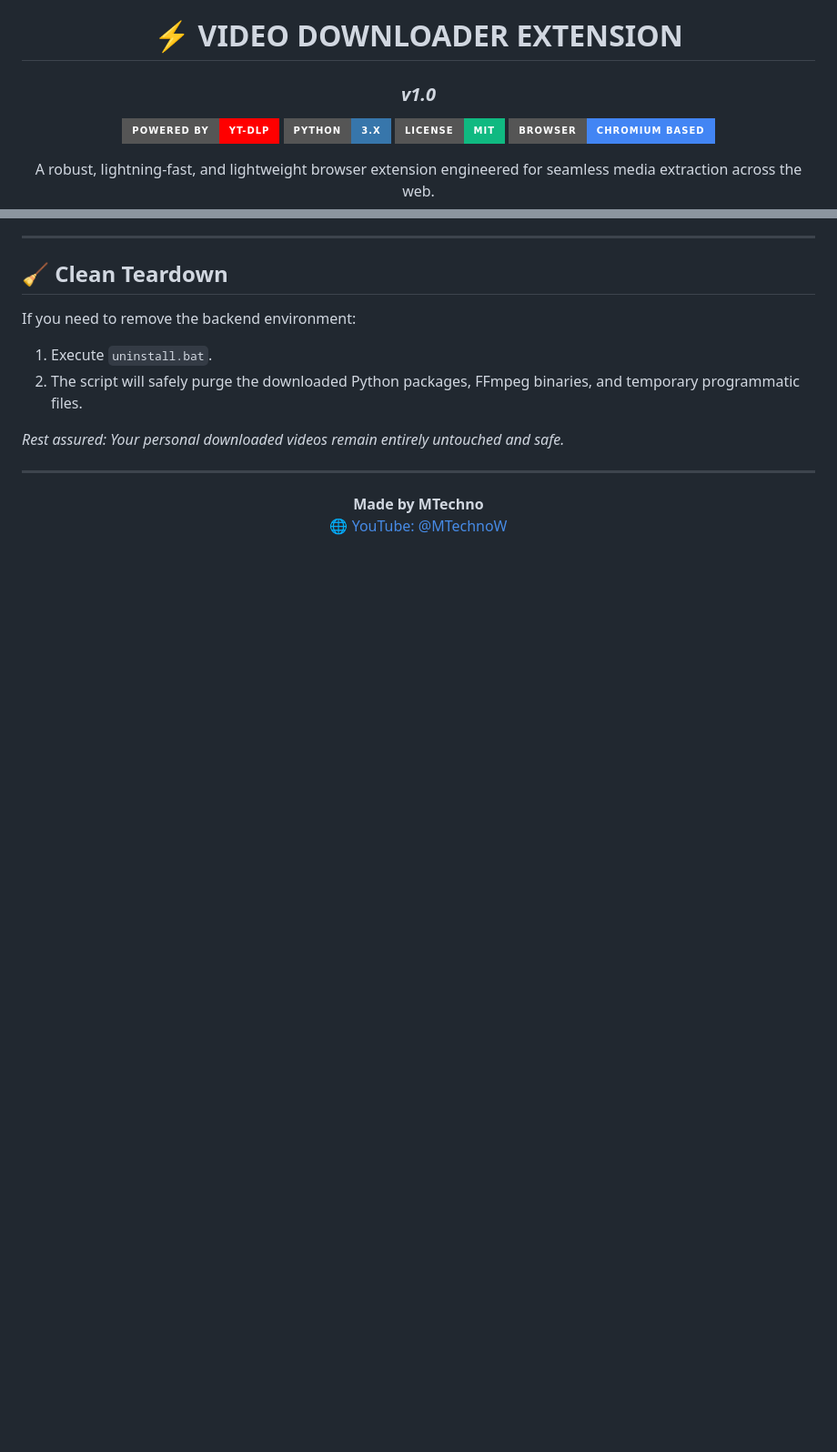
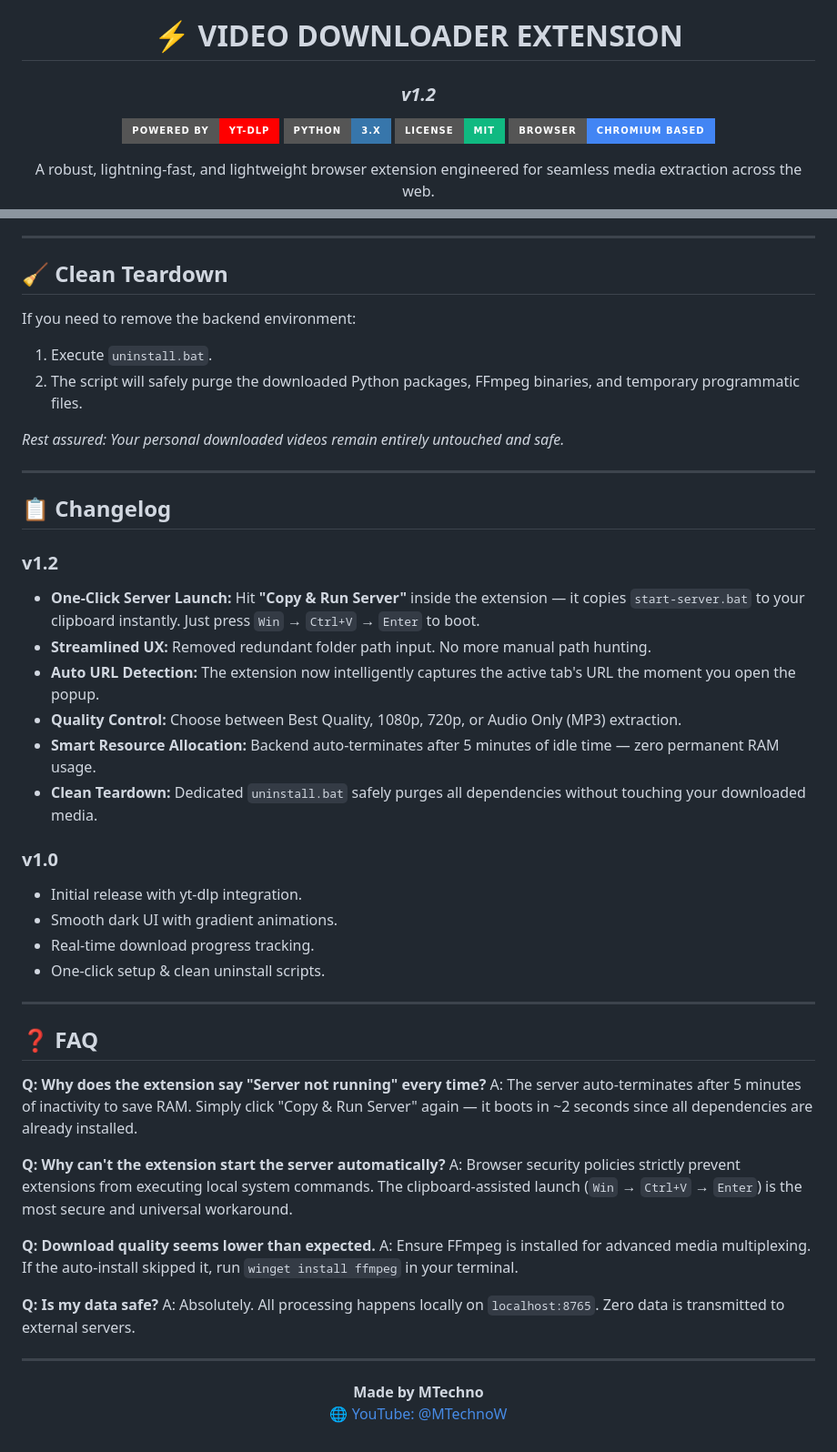
Before and after one commit to MeTheHan/video-downloader, a Markdown page: README.md, 2 parts joined by grey strips. Shown at 91% size. Drawn GitHub-style; badges without logos; blank space fills up the shorter version.

```diff
--- a/README.md
+++ b/README.md
@@ -1,7 +1,7 @@
 <div align="center">
 
 # ⚡ VIDEO DOWNLOADER EXTENSION
-### *v1.0*
+### *v1.2*
 
 [![Powered by yt-dlp](https://img.shields.io/badge/Powered_by-yt--dlp-FF0000.svg?style=for-the-badge&logo=youtube&logoColor=white)](https://github.com/yt-dlp/yt-dlp)
 [![Python](https://img.shields.io/badge/Python-3.x-3776AB.svg?style=for-the-badge&logo=python&logoColor=white)](https://www.python.org/)
@@ -75,6 +99,40 @@ If you need to remove the backend environment:
 
 ---
 
+## 📋 Changelog
+
+### v1.2
+*   **One-Click Server Launch:** Hit **"Copy & Run Server"** inside the extension — it copies `start-server.bat` to your clipboard instantly. Just press `Win` → `Ctrl+V` → `Enter` to boot.
+*   **Streamlined UX:** Removed redundant folder path input. No more manual path hunting.
+*   **Auto URL Detection:** The extension now intelligently captures the active tab's URL the moment you open the popup.
+*   **Quality Control:** Choose between Best Quality, 1080p, 720p, or Audio Only (MP3) extraction.
+*   **Smart Resource Allocation:** Backend auto-terminates after 5 minutes of idle time — zero permanent RAM usage.
+*   **Clean Teardown:** Dedicated `uninstall.bat` safely purges all dependencies without touching your downloaded media.
+
+### v1.0
+*   Initial release with yt-dlp integration.
+*   Smooth dark UI with gradient animations.
+*   Real-time download progress tracking.
+*   One-click setup & clean uninstall scripts.
+
+---
+
+## ❓ FAQ
+
+**Q: Why does the extension say "Server not running" every time?**
+A: The server auto-terminates after 5 minutes of inactivity to save RAM. Simply click "Copy & Run Server" again — it boots in ~2 seconds since all dependencies are already installed.
+
+**Q: Why can't the extension start the server automatically?**
+A: Browser security policies strictly prevent extensions from executing local system commands. The clipboard-assisted launch (`Win` → `Ctrl+V` → `Enter`) is the most secure and universal workaround.
+
+**Q: Download quality seems lower than expected.**
+A: Ensure FFmpeg is installed for advanced media multiplexing. If the auto-install skipped it, run `winget install ffmpeg` in your terminal.
+
+**Q: Is my data safe?**
+A: Absolutely. All processing happens locally on `localhost:8765`. Zero data is transmitted to external servers.
+
+---
+
 <div align="center">
 
 **Made by MTechno**
```
Also changed, not shown: other parts of README.md (+34 -10 lines).
